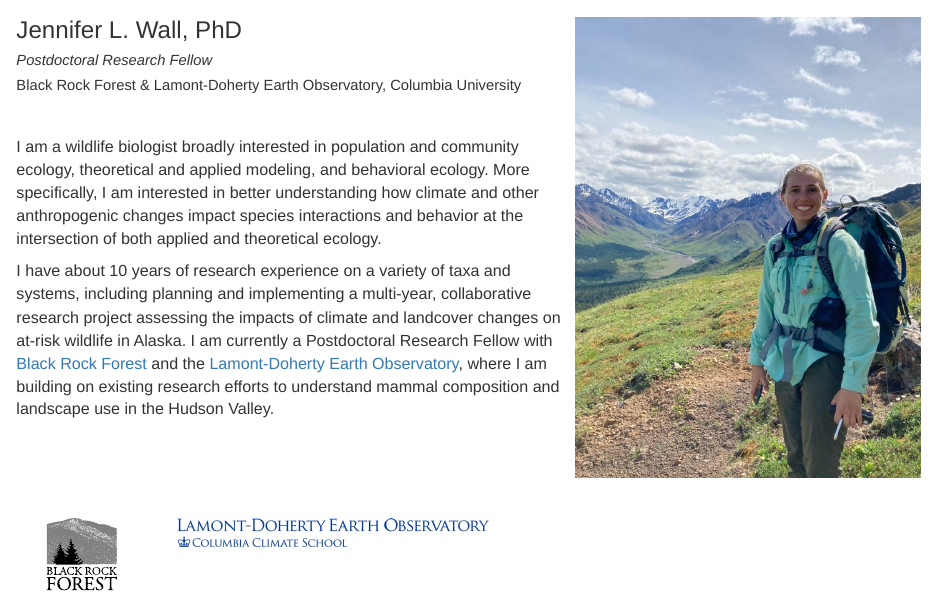
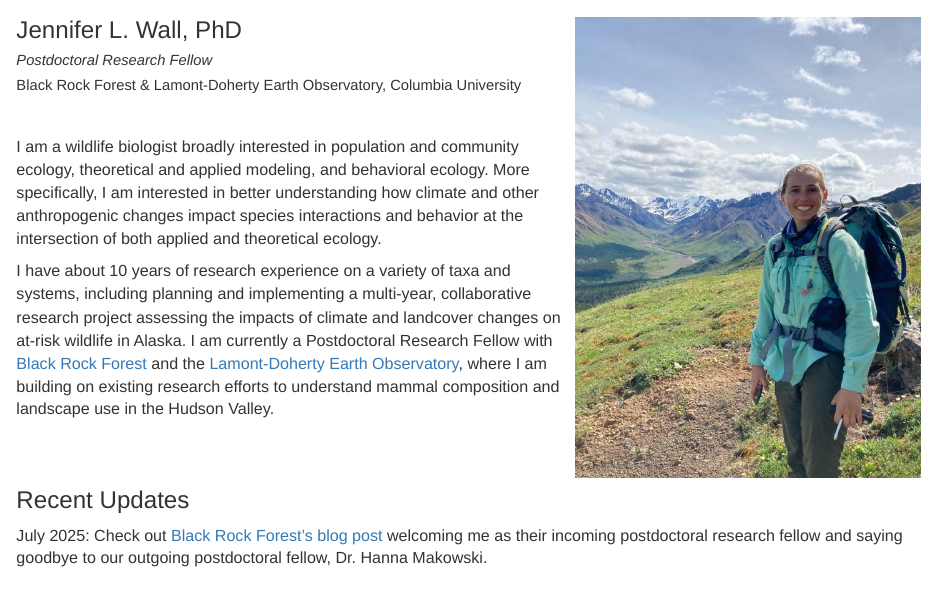
Before and after one commit to wall-jennifer/jlwall, an R Markdown document (index.Rmd): the page in a window 1100 px wide, from 290 px down. Rendered offline with R 4.5, knitr and Pandoc, with nearby package versions.

Commit message:
Add blog post update

```diff
--- a/index.Rmd
+++ b/index.Rmd
@@ -42,6 +42,10 @@ I have about 10 years of research experience on a variety of taxa and systems, i
 
 ---
 
+# Recent Updates
+
+July 2025: Check out [Black Rock Forest's blog post](http://www.blackrockforest.org/blog/our-postdoctoral-fellows) welcoming me as their incoming postdoctoral research fellow and saying goodbye to our outgoing postdoctoral fellow, Dr. Hanna Makowski.
+
 <div style="width:130px; float:left; padding:30px">
 ![](BRF.logo.svg)
 </div>
```
Also changed, not shown: 1 other file.
